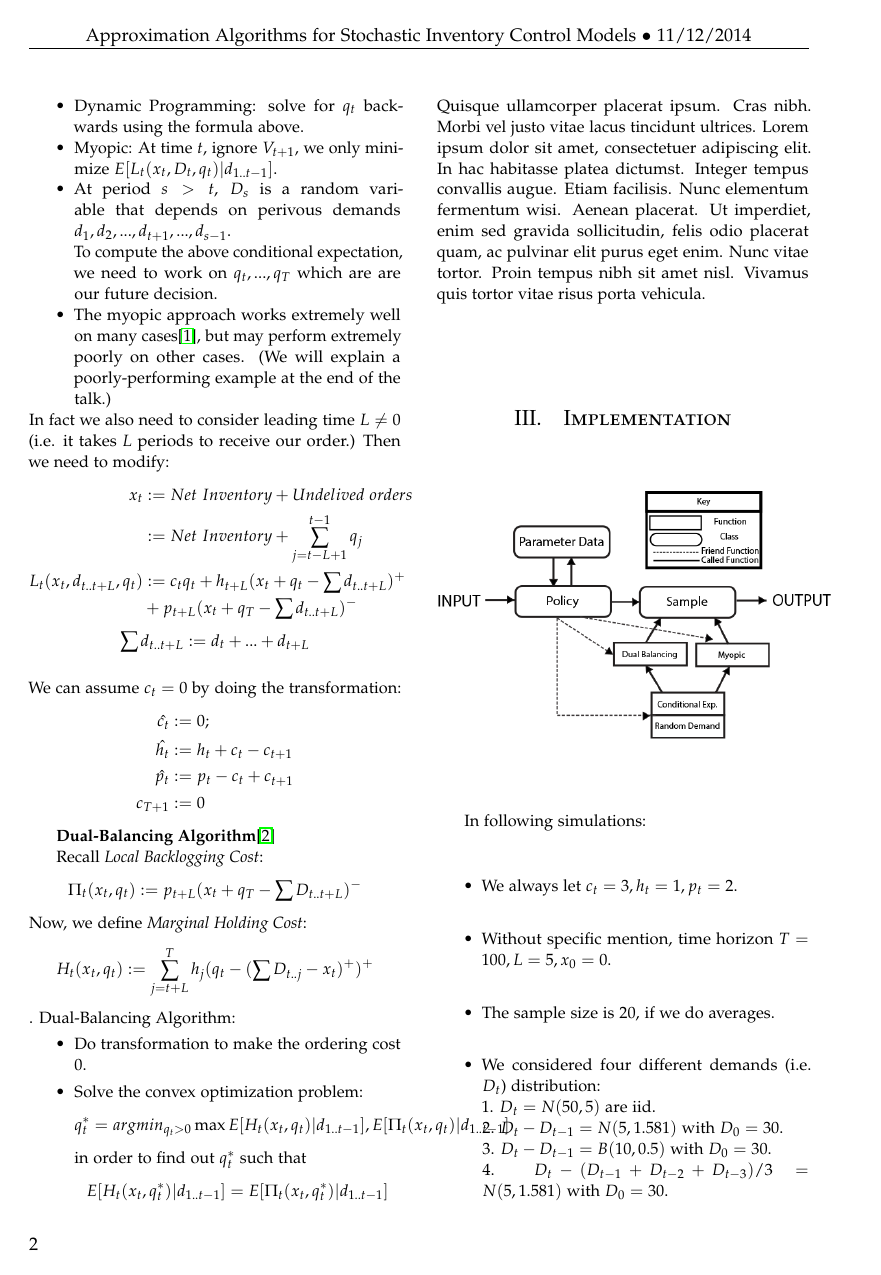
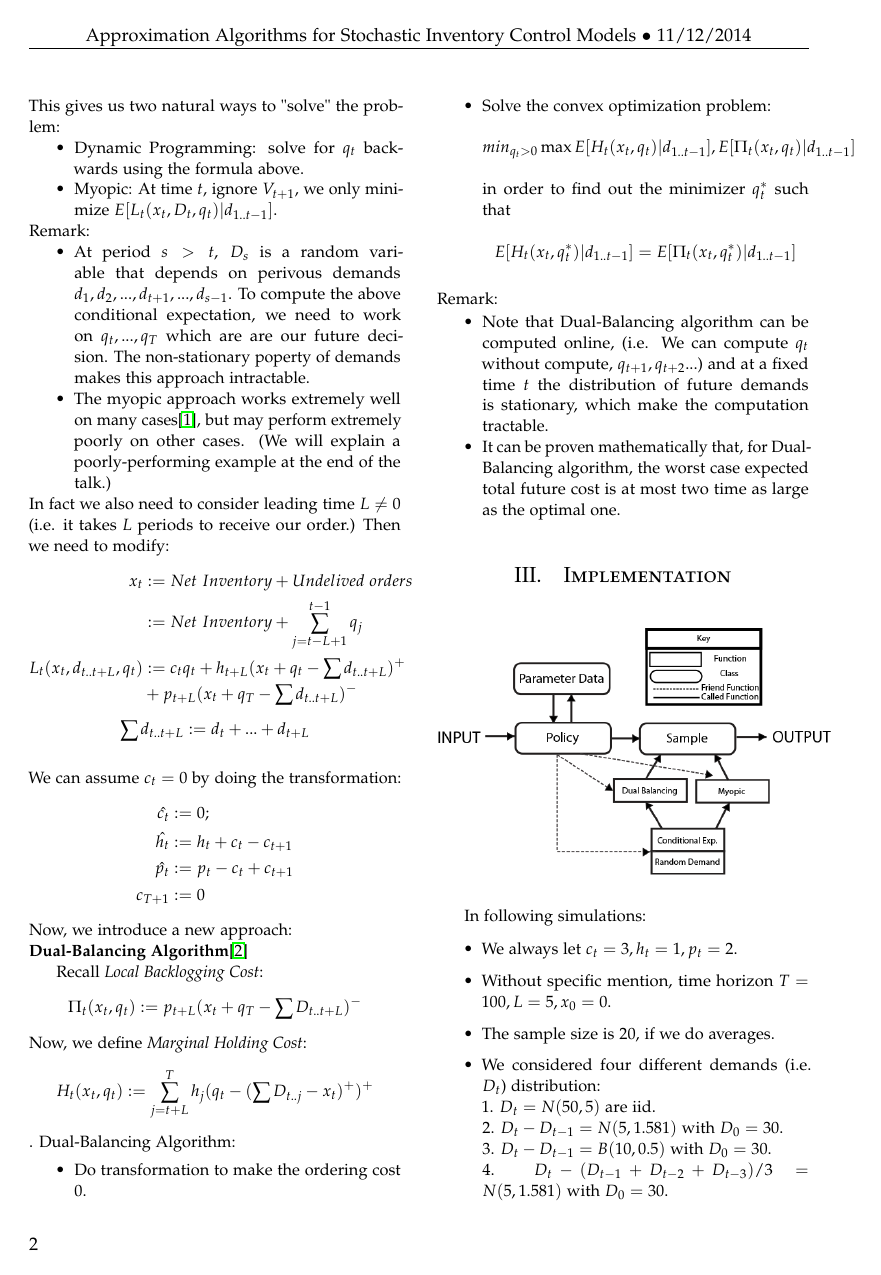
Before and after one commit to haoyuan80s/stochastic-inventory, a LaTeX document (write_up.tex): page 2 of 7. Compiled offline with pdfLaTeX.

Commit message:
Hao makes some modification on the "model" section

```diff
--- a/write_up.tex
+++ b/write_up.tex
@@ -164,9 +164,11 @@ These algorithms are important in industries where the demand environment is hig
         Dynamic Programming: solve for $q_t$ backwards using the formula above.
       \item
         Myopic: At time $t$, ignore $V_{t+1}$, we only minimize $E[L_t(x_t,D_t,q_t)|d_{1..t-1}]$.
+    \end{compactitem}
+    Remark:
+    \begin{compactitem}
       \item
-        At period $s>t$, $D_s$ is a random variable that depends on perivous demands $d_1, d_2,...,d_{t+1},...,d_{s-1}$.\\
-        To compute the above conditional expectation, we need to work on $q_t,...,q_T$ which are are our future decision.
+        At period $s>t$, $D_s$ is a random variable that depends on perivous demands $d_1, d_2,...,d_{t+1},...,d_{s-1}$. To compute the above conditional expectation, we need to work on $q_t,...,q_T$ which are are our future decision. The non-stationary poperty of demands makes this approach intractable.
       \item
         The myopic approach works extremely well on many cases\cite{CLAcha1}, but may perform extremely poorly on other cases. (We will explain a poorly-performing example at the end of the talk.)
     \end{compactitem}
@@ -186,7 +188,7 @@ These algorithms are important in industries where the demand environment is hig
           \hat{p_t} &:= p_t - c_t + c_{t+1}\nonumber\\
           c_{T+1} &:= 0\nonumber
         \end{align}
-
+    Now, we introduce a new approach:\\
     \textbf{Dual-Balancing Algorithm}\cite{CLAcha2}
 
     Recall {\em Local Backlogging Cost}:
@@ -199,11 +201,18 @@ These algorithms are important in industries where the demand environment is hig
         Do transformation to make the ordering cost 0.
       \item
         Solve the convex optimization problem:
-        $$q_t^* = argmin_{q_t > 0} \max{E[H_t(x_t,q_t)| d_{1..t-1}], E[\Pi_t(x_t,q_t)| d_{1..t-1}]}$$
-        in order to find out $q_t^*$ such that
+        $$min_{q_t > 0}\\ \max{E[H_t(x_t,q_t)| d_{1..t-1}], E[\Pi_t(x_t,q_t)| d_{1..t-1}]}$$
+        in order to find out the minimizer $q_t^*$ such that
         $$E[H_t(x_t,q_t^*)| d_{1..t-1}] = E[\Pi_t(x_t,q_t^*)| d_{1..t-1}]$$
     \end{itemize}
-\lipsum[4] % Dummy text
+    Remark:
+    \begin{compactitem}
+      \item
+      Note that Dual-Balancing algorithm can be computed online, (i.e. We can compute $q_t$ without compute, $q_{t+1}, q_{t+2} ... $) and at a fixed time $t$ the distribution of future demands is stationary, which make the computation tractable.
+      \item
+      It can be proven mathematically that, for Dual-Balancing algorithm, the worst case expected total future cost is at most two time as large as the optimal one.
+    \end{compactitem}
+% \lipsum[4] % Dummy text
 
 %------------------------------------------------
 
```
Also changed, not shown: write_up.tex (4 more changed lines), 1 other file.
